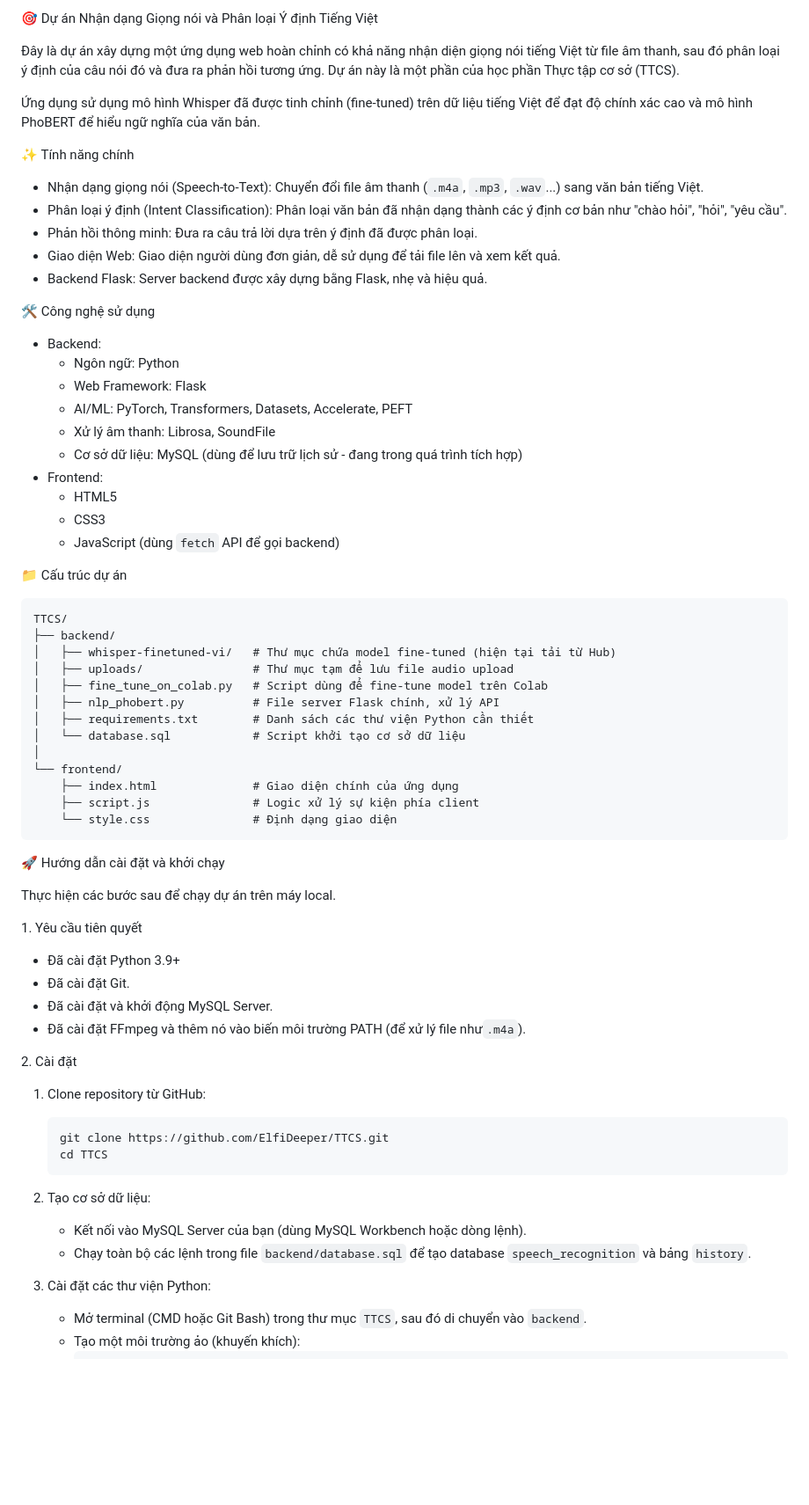
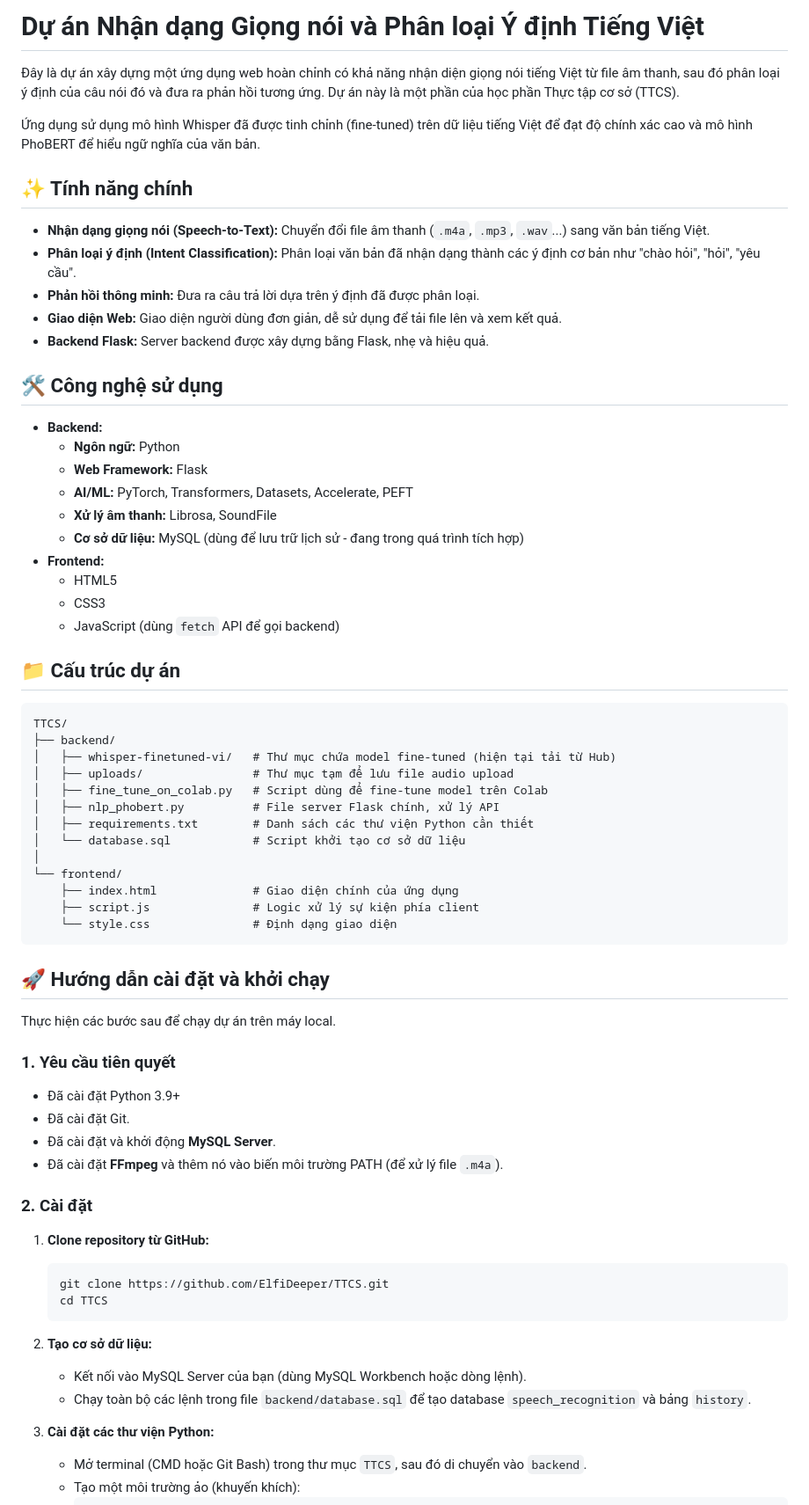
Before and after one commit to SilverFledgling/CodeMate-AI, a Markdown page: README.md, the part around one of its changes. Shown at 88% size. GitHub-like rendering; blank space fills up the shorter version.

````diff
--- a/README.md
+++ b/README.md
@@ -1,31 +1,31 @@
-🎯 Dự án Nhận dạng Giọng nói và Phân loại Ý định Tiếng Việt
+# Dự án Nhận dạng Giọng nói và Phân loại Ý định Tiếng Việt
 
 Đây là dự án xây dựng một ứng dụng web hoàn chỉnh có khả năng nhận diện giọng nói tiếng Việt từ file âm thanh, sau đó phân loại ý định của câu nói đó và đưa ra phản hồi tương ứng. Dự án này là một phần của học phần Thực tập cơ sở (TTCS).
 
 Ứng dụng sử dụng mô hình Whisper đã được tinh chỉnh (fine-tuned) trên dữ liệu tiếng Việt để đạt độ chính xác cao và mô hình PhoBERT để hiểu ngữ nghĩa của văn bản.
 
-✨ Tính năng chính
+## ✨ Tính năng chính
 
-  * Nhận dạng giọng nói (Speech-to-Text): Chuyển đổi file âm thanh (`.m4a`, `.mp3`, `.wav`...) sang văn bản tiếng Việt.
-  * Phân loại ý định (Intent Classification): Phân loại văn bản đã nhận dạng thành các ý định cơ bản như "chào hỏi", "hỏi", "yêu cầu".
-  * Phản hồi thông minh: Đưa ra câu trả lời dựa trên ý định đã được phân loại.
-  * Giao diện Web: Giao diện người dùng đơn giản, dễ sử dụng để tải file lên và xem kết quả.
-  * Backend Flask: Server backend được xây dựng bằng Flask, nhẹ và hiệu quả.
+  * **Nhận dạng giọng nói (Speech-to-Text):** Chuyển đổi file âm thanh (`.m4a`, `.mp3`, `.wav`...) sang văn bản tiếng Việt.
+  * **Phân loại ý định (Intent Classification):** Phân loại văn bản đã nhận dạng thành các ý định cơ bản như "chào hỏi", "hỏi", "yêu cầu".
+  * **Phản hồi thông minh:** Đưa ra câu trả lời dựa trên ý định đã được phân loại.
+  * **Giao diện Web:** Giao diện người dùng đơn giản, dễ sử dụng để tải file lên và xem kết quả.
+  * **Backend Flask:** Server backend được xây dựng bằng Flask, nhẹ và hiệu quả.
 
- 🛠️ Công nghệ sử dụng
+## 🛠️ Công nghệ sử dụng
 
-  * Backend:
-      * Ngôn ngữ: Python
-      * Web Framework: Flask
-      * AI/ML: PyTorch, Transformers, Datasets, Accelerate, PEFT
-      * Xử lý âm thanh: Librosa, SoundFile
-      * Cơ sở dữ liệu: MySQL (dùng để lưu trữ lịch sử - đang trong quá trình tích hợp)
-  * Frontend:
+  * **Backend:**
+      * **Ngôn ngữ:** Python
+      * **Web Framework:** Flask
+      * **AI/ML:** PyTorch, Transformers, Datasets, Accelerate, PEFT
+      * **Xử lý âm thanh:** Librosa, SoundFile
+      * **Cơ sở dữ liệu:** MySQL (dùng để lưu trữ lịch sử - đang trong quá trình tích hợp)
+  * **Frontend:**
       * HTML5
       * CSS3
       * JavaScript (dùng `fetch` API để gọi backend)
 
- 📁 Cấu trúc dự án
+## 📁 Cấu trúc dự án
 
 ```
 TTCS/
@@ -43,32 +43,32 @@ TTCS/
     └── style.css               # Định dạng giao diện
 ```
 
- 🚀 Hướng dẫn cài đặt và khởi chạy
+## 🚀 Hướng dẫn cài đặt và khởi chạy
 
 Thực hiện các bước sau để chạy dự án trên máy local.
 
- 1\. Yêu cầu tiên quyết
+### 1\. Yêu cầu tiên quyết
 
   * Đã cài đặt Python 3.9+
   * Đã cài đặt Git.
-  * Đã cài đặt và khởi động MySQL Server.
-  * Đã cài đặt FFmpeg và thêm nó vào biến môi trường PATH (để xử lý file như`.m4a`).
+  * Đã cài đặt và khởi động **MySQL Server**.
+  * Đã cài đặt **FFmpeg** và thêm nó vào biến môi trường PATH (để xử lý file `.m4a`).
 
- 2\. Cài đặt
+### 2\. Cài đặt
 
-1. Clone repository từ GitHub:
+1.  **Clone repository từ GitHub:**
 
     ```bash
     git clone https://github.com/ElfiDeeper/TTCS.git
     cd TTCS
     ```
 
-2.  Tạo cơ sở dữ liệu:
+2.  **Tạo cơ sở dữ liệu:**
 
       * Kết nối vào MySQL Server của bạn (dùng MySQL Workbench hoặc dòng lệnh).
       * Chạy toàn bộ các lệnh trong file `backend/database.sql` để tạo database `speech_recognition` và bảng `history`.
 
-3.  Cài đặt các thư viện Python:
+3.  **Cài đặt các thư viện Python:**
 
       * Mở terminal (CMD hoặc Git Bash) trong thư mục `TTCS`, sau đó di chuyển vào `backend`.
       * Tạo một môi trường ảo (khuyến khích):
````
Also changed, not shown: other parts of README.md (+7 -6 lines).
